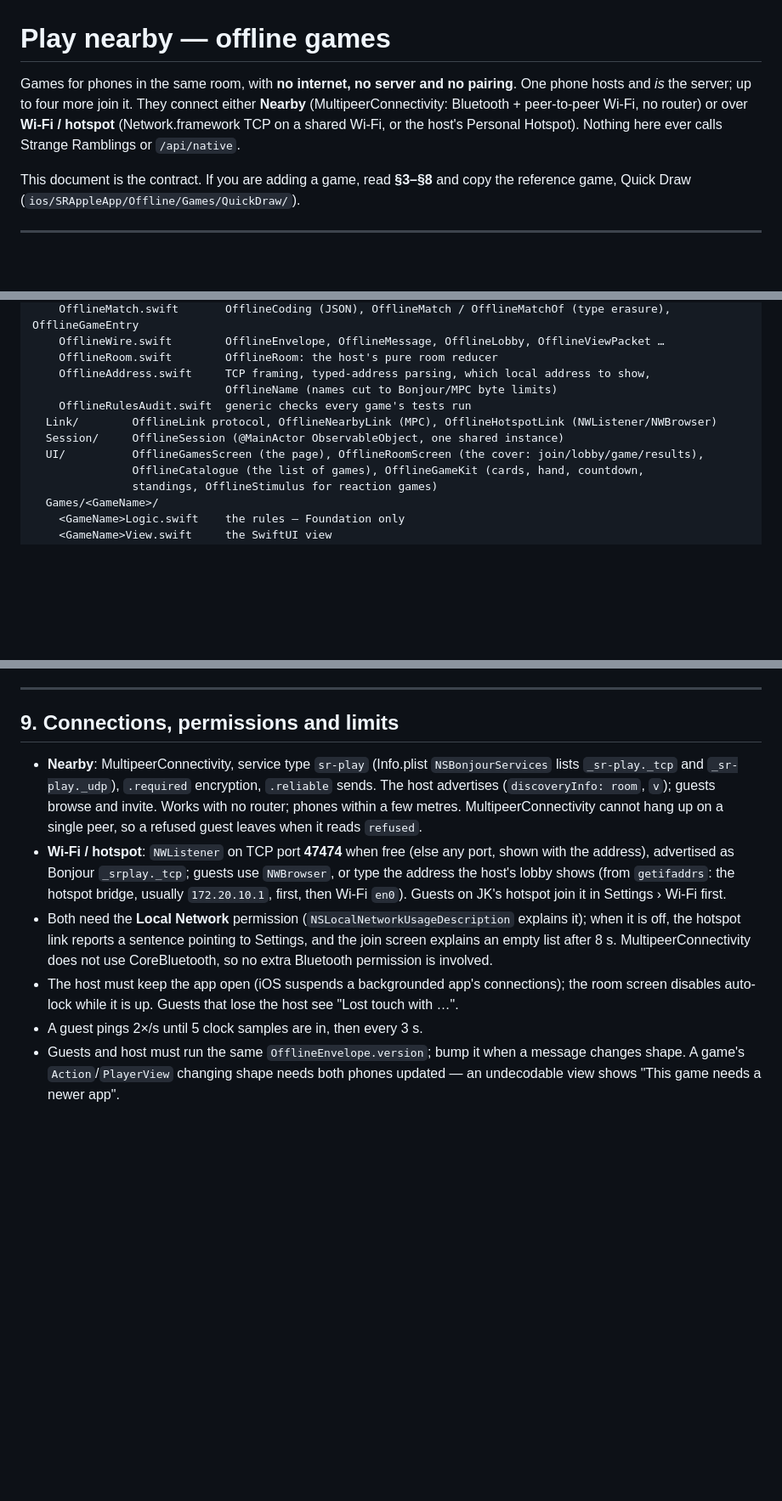
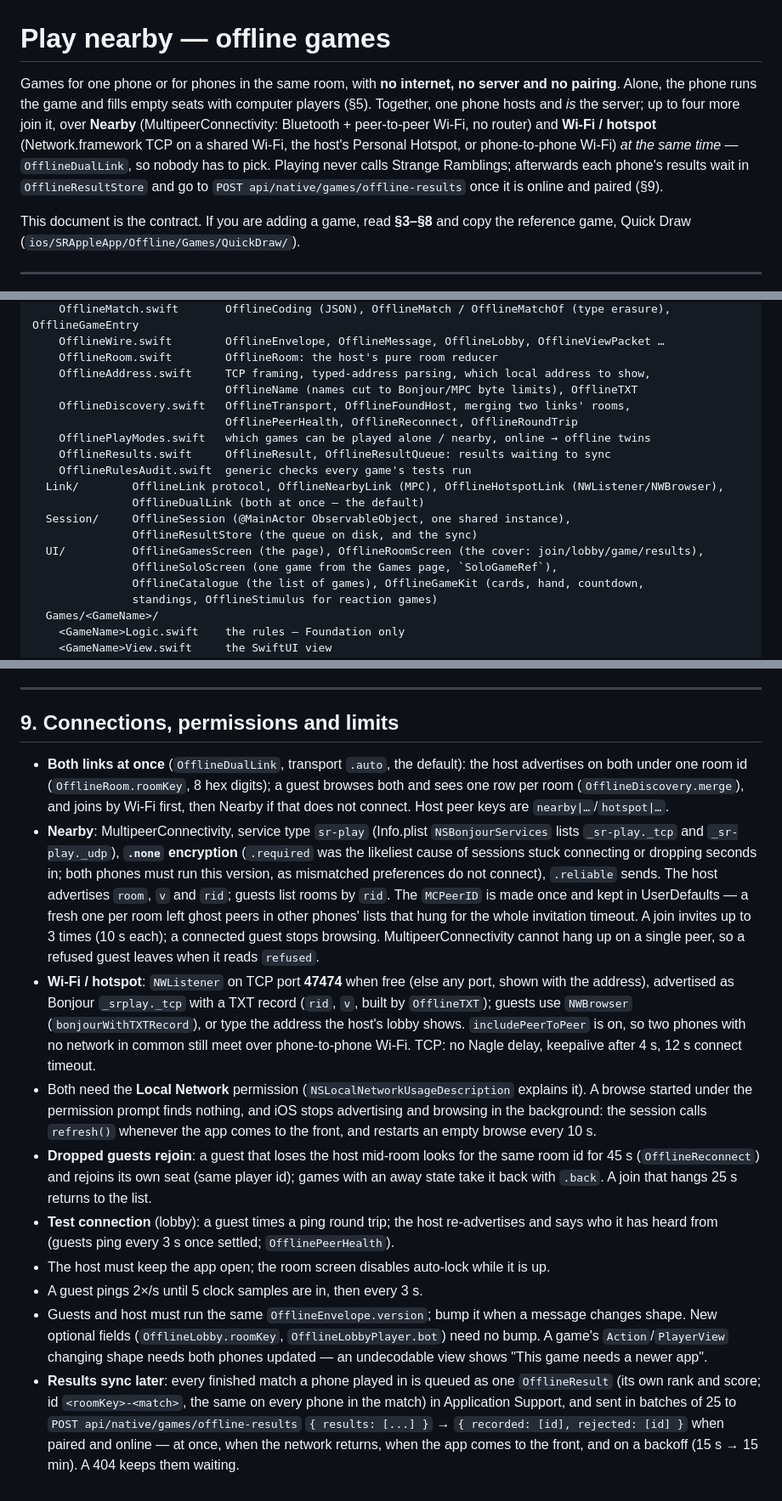
Before and after one commit to zerosumpain/SR-AppleApp, a Markdown page: docs/OFFLINE_GAMES.md, 3 parts joined by grey strips. Shown at 85% size. Rendered like a GitHub page; blank space fills up the shorter version.

Commit message:
Document offline links, bots and sync later
Co-Authored-By: Claude Opus 5.5 <noreply@anthropic.com>
Claude-Session: https://claude.ai/code/session_01GXE45EpcZPrkssd4HRFZBm

```diff
--- a/docs/OFFLINE_GAMES.md
+++ b/docs/OFFLINE_GAMES.md
@@ -1,10 +1,14 @@
 # Play nearby — offline games
 
-Games for phones in the same room, with **no internet, no server and no pairing**.
-One phone hosts and *is* the server; up to four more join it. They connect either
-**Nearby** (MultipeerConnectivity: Bluetooth + peer-to-peer Wi-Fi, no router) or over
-**Wi-Fi / hotspot** (Network.framework TCP on a shared Wi-Fi, or the host's Personal
-Hotspot). Nothing here ever calls Strange Ramblings or `/api/native`.
+Games for one phone or for phones in the same room, with **no internet, no server and
+no pairing**. Alone, the phone runs the game and fills empty seats with computer players
+(§5). Together, one phone hosts and *is* the server; up to four more join it, over
+**Nearby** (MultipeerConnectivity: Bluetooth + peer-to-peer Wi-Fi, no router) and
+**Wi-Fi / hotspot** (Network.framework TCP on a shared Wi-Fi, the host's Personal Hotspot,
+or phone-to-phone Wi-Fi) *at the same time* — `OfflineDualLink`, so nobody has to pick.
+Playing never calls Strange Ramblings; afterwards each phone's results wait in
+`OfflineResultStore` and go to `POST api/native/games/offline-results` once it is online
+and paired (§9).
 
 This document is the contract. If you are adding a game, read **§3–§8** and copy the
 reference game, Quick Draw (`ios/SRAppleApp/Offline/Games/QuickDraw/`).
@@ -25,11 +29,18 @@ ios/SRAppleApp/Offline/
     OfflineWire.swift        OfflineEnvelope, OfflineMessage, OfflineLobby, OfflineViewPacket …
     OfflineRoom.swift        OfflineRoom: the host's pure room reducer
     OfflineAddress.swift     TCP framing, typed-address parsing, which local address to show,
-                             OfflineName (names cut to Bonjour/MPC byte limits)
+                             OfflineName (names cut to Bonjour/MPC byte limits), OfflineTXT
+    OfflineDiscovery.swift   OfflineTransport, OfflineFoundHost, merging two links' rooms,
+                             OfflinePeerHealth, OfflineReconnect, OfflineRoundTrip
+    OfflinePlayModes.swift   which games can be played alone / nearby, online → offline twins
+    OfflineResults.swift     OfflineResult, OfflineResultQueue: results waiting to sync
     OfflineRulesAudit.swift  generic checks every game's tests run
-  Link/        OfflineLink protocol, OfflineNearbyLink (MPC), OfflineHotspotLink (NWListener/NWBrowser)
-  Session/     OfflineSession (@MainActor ObservableObject, one shared instance)
+  Link/        OfflineLink protocol, OfflineNearbyLink (MPC), OfflineHotspotLink (NWListener/NWBrowser),
+               OfflineDualLink (both at once — the default)
+  Session/     OfflineSession (@MainActor ObservableObject, one shared instance),
+               OfflineResultStore (the queue on disk, and the sync)
   UI/          OfflineGamesScreen (the page), OfflineRoomScreen (the cover: join/lobby/game/results),
+               OfflineSoloScreen (one game from the Games page, `SoloGameRef`),
                OfflineCatalogue (the list of games), OfflineGameKit (cards, hand, countdown,
                standings, OfflineStimulus for reaction games)
   Games/<GameName>/
@@ -533,23 +552,43 @@ line by line before handing it back:
 
 ## 9. Connections, permissions and limits
 
+- **Both links at once** (`OfflineDualLink`, transport `.auto`, the default): the host
+  advertises on both under one room id (`OfflineRoom.roomKey`, 8 hex digits); a guest
+  browses both and sees one row per room (`OfflineDiscovery.merge`), and joins by Wi-Fi
+  first, then Nearby if that does not connect. Host peer keys are `nearby|…`/`hotspot|…`.
 - **Nearby**: MultipeerConnectivity, service type `sr-play` (Info.plist `NSBonjourServices`
-  lists `_sr-play._tcp` and `_sr-play._udp`), `.required` encryption, `.reliable` sends.
-  The host advertises (`discoveryInfo: room`, `v`); guests browse and invite. Works with no
-  router; phones within a few metres. MultipeerConnectivity cannot hang up on a single
-  peer, so a refused guest leaves when it reads `refused`.
+  lists `_sr-play._tcp` and `_sr-play._udp`), **`.none` encryption** (`.required` was the
+  likeliest cause of sessions stuck connecting or dropping seconds in; both phones must
+  run this version, as mismatched preferences do not connect), `.reliable` sends. The
+  host advertises `room`, `v` and `rid`; guests list rooms by `rid`. The `MCPeerID` is
+  made once and kept in UserDefaults — a fresh one per room left ghost peers in other
+  phones' lists that hung for the whole invitation timeout. A join invites up to 3 times
+  (10 s each); a connected guest stops browsing. MultipeerConnectivity cannot hang up on
+  a single peer, so a refused guest leaves when it reads `refused`.
 - **Wi-Fi / hotspot**: `NWListener` on TCP port **47474** when free (else any port, shown
-  with the address), advertised as Bonjour `_srplay._tcp`; guests use `NWBrowser`, or type
-  the address the host's lobby shows (from `getifaddrs`: the hotspot bridge, usually
-  `172.20.10.1`, first, then Wi-Fi `en0`). Guests on JK's hotspot join it in Settings ›
-  Wi-Fi first.
-- Both need the **Local Network** permission (`NSLocalNetworkUsageDescription` explains it);
-  when it is off, the hotspot link reports a sentence pointing to Settings, and the join
-  screen explains an empty list after 8 s. MultipeerConnectivity does not use CoreBluetooth,
-  so no extra Bluetooth permission is involved.
-- The host must keep the app open (iOS suspends a backgrounded app's connections); the room
-  screen disables auto-lock while it is up. Guests that lose the host see "Lost touch with …".
+  with the address), advertised as Bonjour `_srplay._tcp` with a TXT record (`rid`, `v`,
+  built by `OfflineTXT`); guests use `NWBrowser` (`bonjourWithTXTRecord`), or type the
+  address the host's lobby shows. `includePeerToPeer` is on, so two phones with no
+  network in common still meet over phone-to-phone Wi-Fi. TCP: no Nagle delay,
+  keepalive after 4 s, 12 s connect timeout.
+- Both need the **Local Network** permission (`NSLocalNetworkUsageDescription` explains it).
+  A browse started under the permission prompt finds nothing, and iOS stops advertising
+  and browsing in the background: the session calls `refresh()` whenever the app comes to
+  the front, and restarts an empty browse every 10 s.
+- **Dropped guests rejoin**: a guest that loses the host mid-room looks for the same
+  room id for 45 s (`OfflineReconnect`) and rejoins its own seat (same player id); games
+  with an away state take it back with `.back`. A join that hangs 25 s returns to the list.
+- **Test connection** (lobby): a guest times a ping round trip; the host re-advertises and
+  says who it has heard from (guests ping every 3 s once settled; `OfflinePeerHealth`).
+- The host must keep the app open; the room screen disables auto-lock while it is up.
 - A guest pings 2×/s until 5 clock samples are in, then every 3 s.
 - Guests and host must run the same `OfflineEnvelope.version`; bump it when a message
-  changes shape. A game's `Action`/`PlayerView` changing shape needs both phones updated —
+  changes shape. New optional fields (`OfflineLobby.roomKey`, `OfflineLobbyPlayer.bot`)
+  need no bump. A game's `Action`/`PlayerView` changing shape needs both phones updated —
   an undecodable view shows "This game needs a newer app".
+- **Results sync later**: every finished match a phone played in is queued as one
+  `OfflineResult` (its own rank and score; id `<roomKey>-<match>`, the same on every phone
+  in the match) in Application Support, and sent in batches of 25 to
+  `POST api/native/games/offline-results` `{ results: [...] }` → `{ recorded: [id],
+  rejected: [id] }` when paired and online — at once, when the network returns, when the
+  app comes to the front, and on a backoff (15 s → 15 min). A 404 keeps them waiting.
```
Also changed, not shown: other parts of docs/OFFLINE_GAMES.md (+8 -0 lines).
